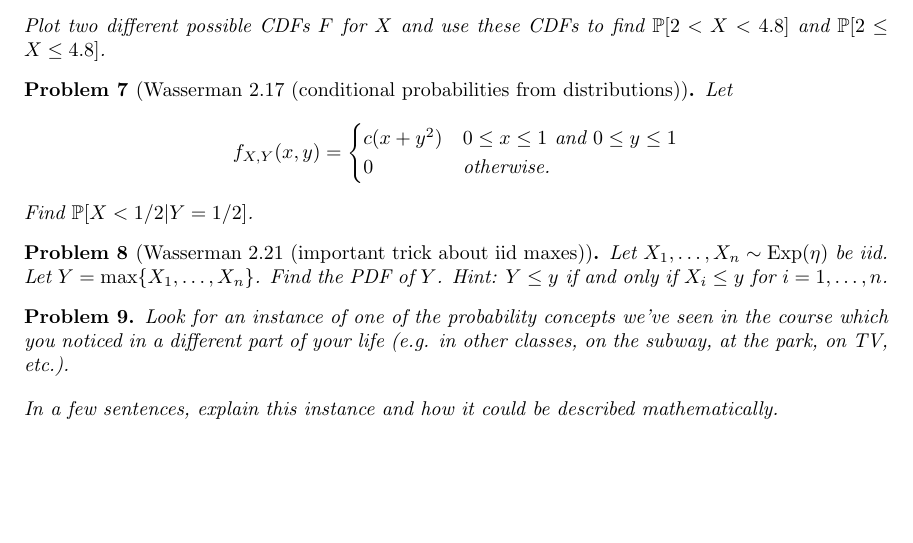
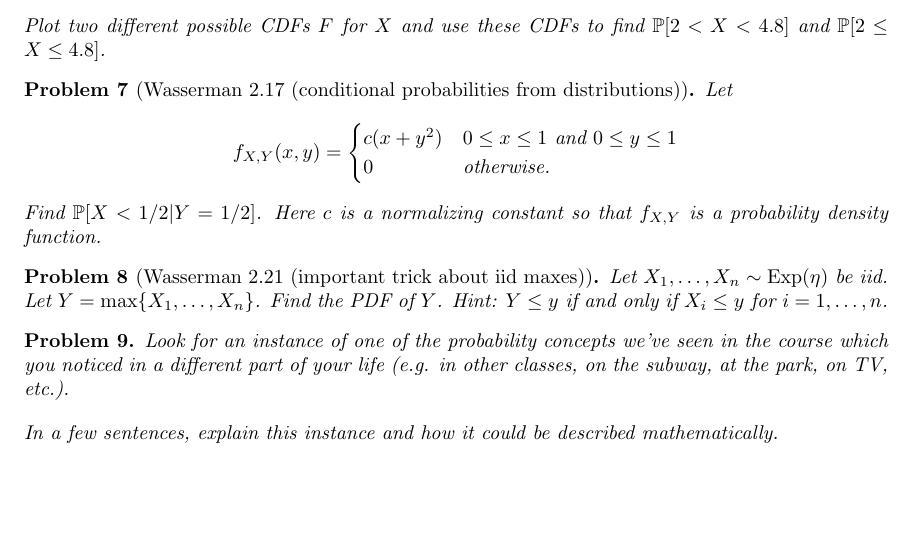
Before and after one commit to chen-teaching/teaching, a LaTeX problem sheet (mathstats_f2022/hw1.tex): part of page 2 of 2, cut so that both start at the same text. Compiled offline with pdfLaTeX.

Commit message:
clarify p7

```diff
--- a/mathstats_f2022/hw1.tex
+++ b/mathstats_f2022/hw1.tex
@@ -118,7 +118,7 @@ Let
             0 & \text{otherwise.}
         \end{cases}
     \end{equation*}
-    Find $\PP[X<1/2 | Y = 1/2]$.
+    Find $\PP[X<1/2 | Y = 1/2]$. Here $c$ is a normalizing constant so that $f_{X,Y}$ is a probability density function.
 \end{problem}
 
 \begin{problem}[Wasserman 2.21 (important trick about iid maxes)]
```
Also changed, not shown: mathstats_f2022/hw1.pdf.
